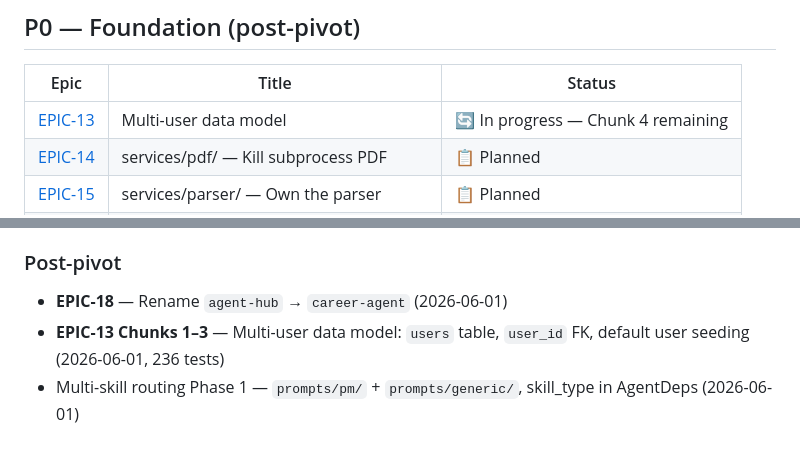
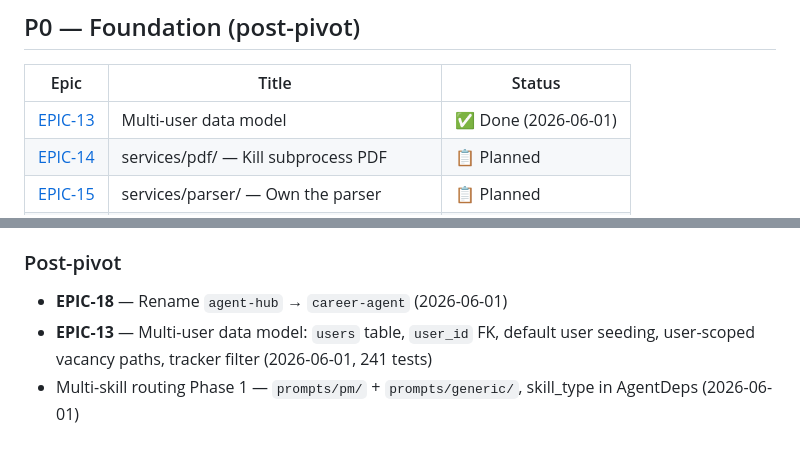
Before and after one commit to ioncat/agent-hub, a Markdown page: BACKLOG.md, 2 parts joined by grey strips. Rendered like a GitHub page.

Commit message:
docs: close EPIC-13 — multi-user data model complete
- EPIC-13 status → Done (2026-06-01), all 8 tasks checked
- BACKLOG.md: EPIC-13 row updated to Done, done section updated (241 tests)

Co-Authored-By: Claude Sonnet 4.6 <noreply@anthropic.com>

```diff
--- a/BACKLOG.md
+++ b/BACKLOG.md
@@ -27,7 +27,7 @@
 
 | Epic | Title | Status |
 |------|-------|--------|
-| [EPIC-13](docs/delivery/epics/EPIC-13-multi-user-data-model.md) | Multi-user data model | 🔄 In progress — Chunk 4 remaining |
+| [EPIC-13](docs/delivery/epics/EPIC-13-multi-user-data-model.md) | Multi-user data model | ✅ Done (2026-06-01) |
 | [EPIC-14](docs/delivery/epics/EPIC-14-services-pdf.md) | services/pdf/ — Kill subprocess PDF | 📋 Planned |
 | [EPIC-15](docs/delivery/epics/EPIC-15-services-parser.md) | services/parser/ — Own the parser | 📋 Planned |
 | [EPIC-16](docs/delivery/epics/EPIC-16-services-job-monitor.md) | services/job-monitor/ — Move + redesign | 📋 Planned |
@@ -145,5 +145,5 @@ See `docs/delivery/epics-archive/EPIC-01-12-pre-pivot.md`
 
 ### Post-pivot
 - **EPIC-18** — Rename `agent-hub` → `career-agent` (2026-06-01)
-- **EPIC-13 Chunks 1–3** — Multi-user data model: `users` table, `user_id` FK, default user seeding (2026-06-01, 236 tests)
+- **EPIC-13** — Multi-user data model: `users` table, `user_id` FK, default user seeding, user-scoped vacancy paths, tracker filter (2026-06-01, 241 tests)
 - Multi-skill routing Phase 1 — `prompts/pm/` + `prompts/generic/`, skill_type in AgentDeps (2026-06-01)
```
